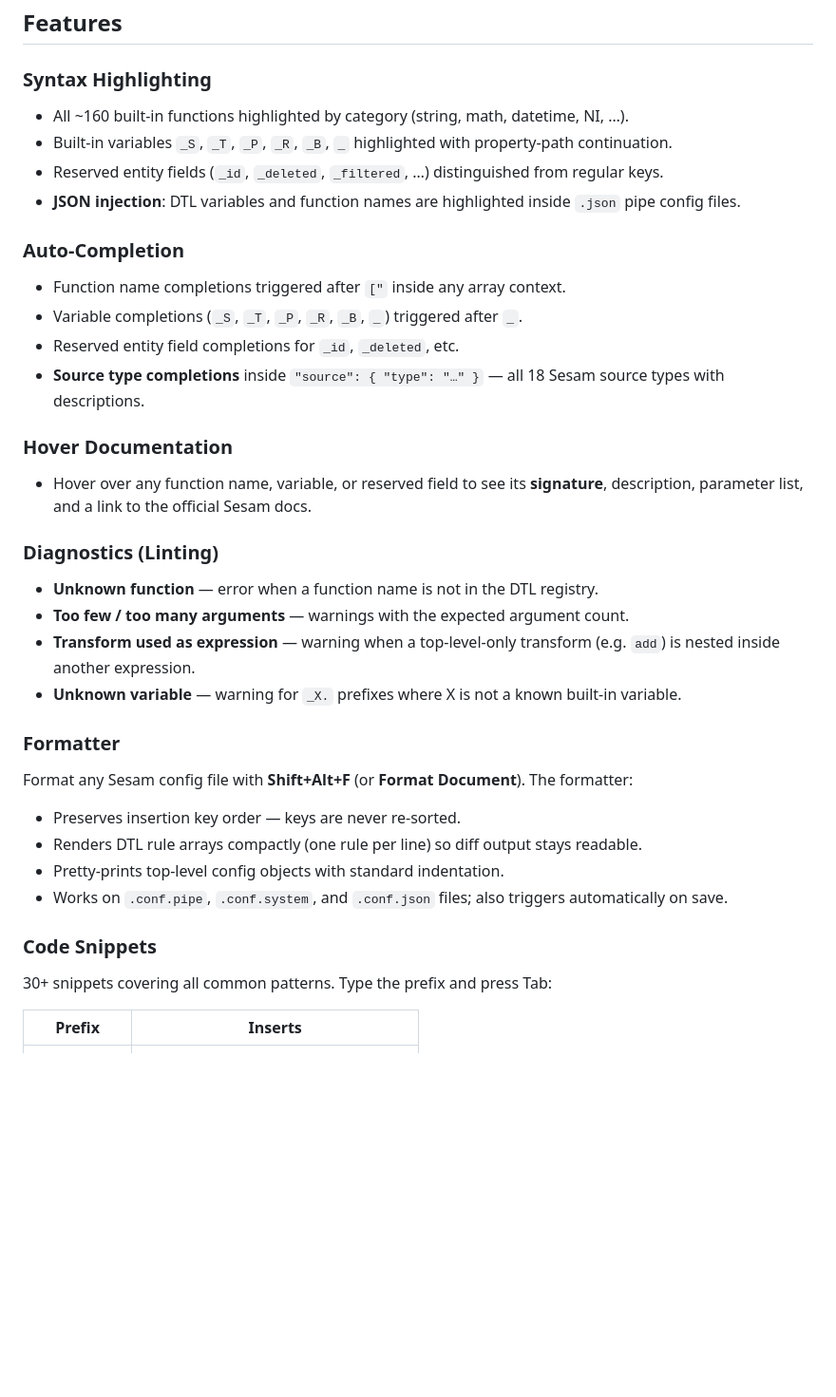
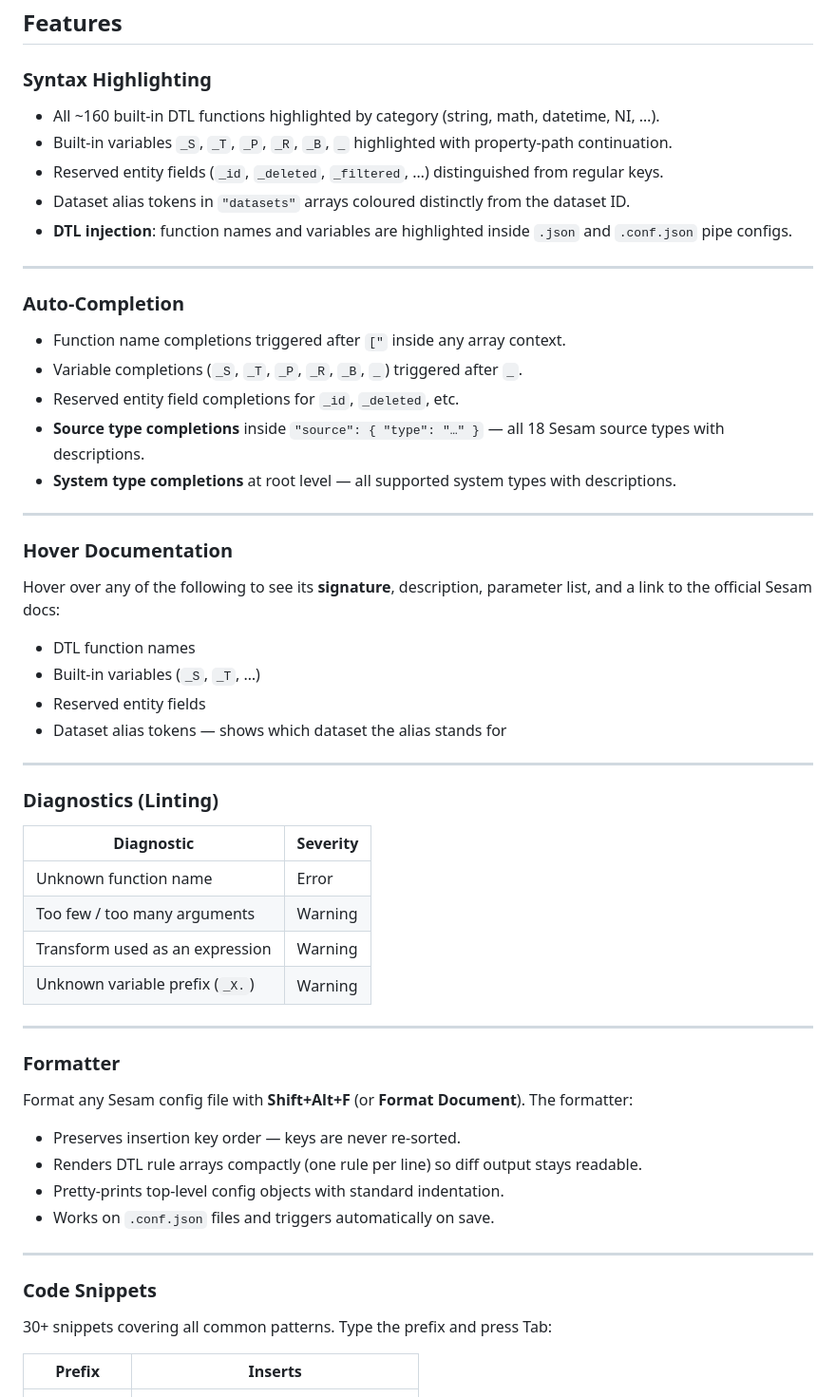
Before and after one commit to sesam-community/sesam-vscode-extension, a Markdown page: packages/vscode-extension/README.md, the part around one of its changes. Shown at 95% size. Rendered like a GitHub page; blank space fills up the shorter version.

```diff
--- a/packages/vscode-extension/README.md
+++ b/packages/vscode-extension/README.md
@@ -36,34 +36,60 @@ The long-term goal is to make this extension the single tool Sesam developers ne
 ## Features
 
 ### Syntax Highlighting
-- All ~160 built-in functions highlighted by category (string, math, datetime, NI, …).
+
+- All ~160 built-in DTL functions highlighted by category (string, math, datetime, NI, …).
 - Built-in variables `_S`, `_T`, `_P`, `_R`, `_B`, `_` highlighted with property-path continuation.
 - Reserved entity fields (`_id`, `_deleted`, `_filtered`, …) distinguished from regular keys.
-- **JSON injection**: DTL variables and function names are highlighted inside `.json` pipe config files.
+- Dataset alias tokens in `"datasets"` arrays coloured distinctly from the dataset ID.
+- **DTL injection**: function names and variables are highlighted inside `.json` and `.conf.json` pipe configs.
+
+---
 
 ### Auto-Completion
+
 - Function name completions triggered after `["` inside any array context.
 - Variable completions (`_S`, `_T`, `_P`, `_R`, `_B`, `_`) triggered after `_`.
 - Reserved entity field completions for `_id`, `_deleted`, etc.
 - **Source type completions** inside `"source": { "type": "…" }` — all 18 Sesam source types with descriptions.
+- **System type completions** at root level — all supported system types with descriptions.
+
+---
 
 ### Hover Documentation
-- Hover over any function name, variable, or reserved field to see its **signature**, description, parameter list, and a link to the official Sesam docs.
+
+Hover over any of the following to see its **signature**, description, parameter list, and a link to the official Sesam docs:
+
+- DTL function names
+- Built-in variables (`_S`, `_T`, …)
+- Reserved entity fields
+- Dataset alias tokens — shows which dataset the alias stands for
+
+---
 
 ### Diagnostics (Linting)
-- **Unknown function** — error when a function name is not in the DTL registry.
-- **Too few / too many arguments** — warnings with the expected argument count.
-- **Transform used as expression** — warning when a top-level-only transform (e.g. `add`) is nested inside another expression.
-- **Unknown variable** — warning for `_X.` prefixes where X is not a known built-in variable.
+
+| Diagnostic | Severity |
+|---|---|
+| Unknown function name | Error |
+| Too few / too many arguments | Warning |
+| Transform used as an expression | Warning |
+| Unknown variable prefix (`_X.`) | Warning |
+
+---
 
 ### Formatter
+
 Format any Sesam config file with **Shift+Alt+F** (or **Format Document**). The formatter:
+
 - Preserves insertion key order — keys are never re-sorted.
 - Renders DTL rule arrays compactly (one rule per line) so diff output stays readable.
 - Pretty-prints top-level config objects with standard indentation.
-- Works on `.conf.pipe`, `.conf.system`, and `.conf.json` files; also triggers automatically on save.
+- Works on `.conf.json` files and triggers automatically on save.
+
+---
 
 ### Code Snippets
+
 30+ snippets covering all common patterns. Type the prefix and press Tab:
 
 | Prefix | Inserts |
```
Also changed, not shown: other parts of packages/vscode-extension/README.md (+51 -48 lines).
